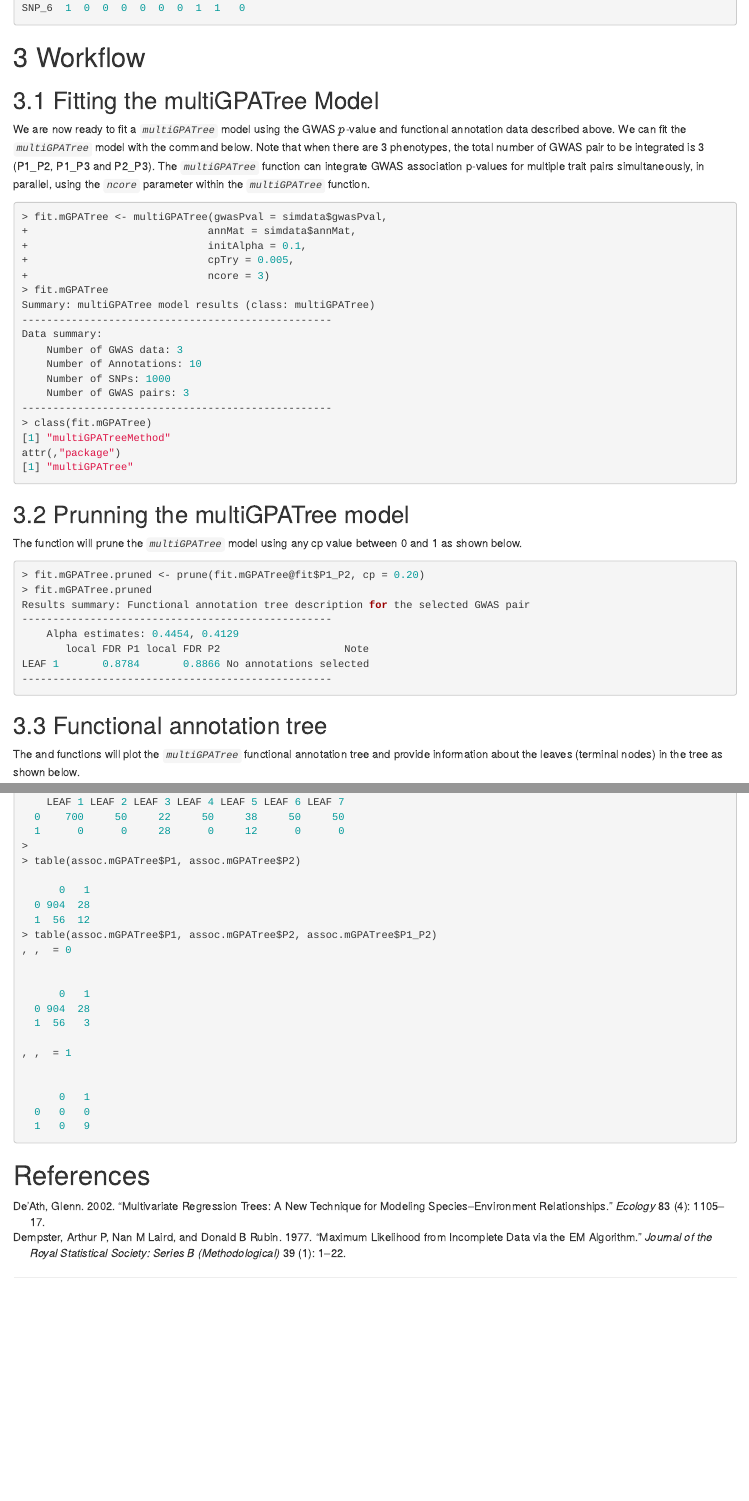
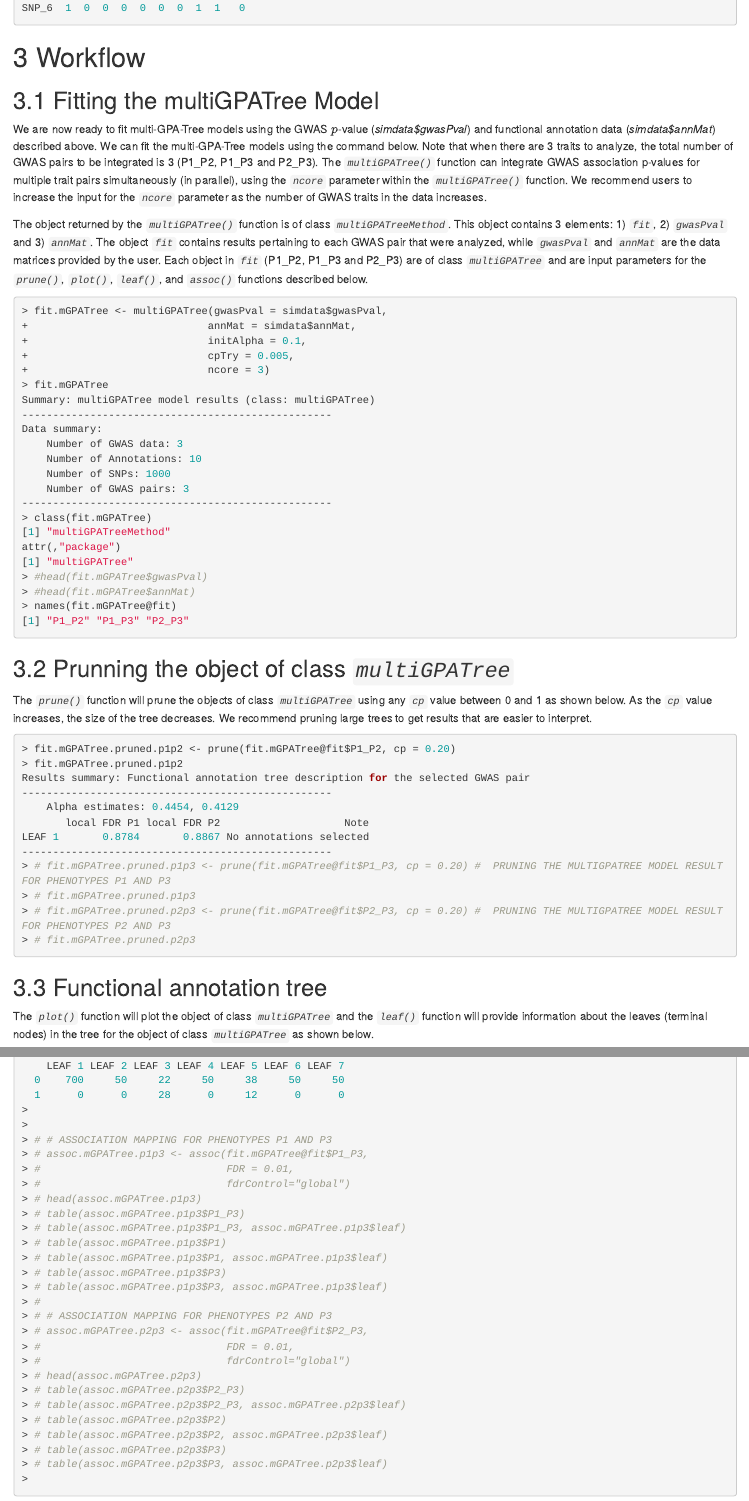
Before and after one commit to asthakhatiwada/multiGPATree, an R Markdown document (vignettes/multiGPATree_vignette_html.Rmd): the page in a window 1100 px wide, from 1350 px down, and a second part further down, joined at a grey line. The pictures show the output file vignettes/multiGPATree_vignette_html.html that the author committed with the source, opened offline.

Commit message:
html vignette update

````diff
--- a/vignettes/multiGPATree_vignette_html.Rmd
+++ b/vignettes/multiGPATree_vignette_html.Rmd
@@ -71,7 +71,9 @@ head(simdata$annMat)
 # Workflow {#workflow}
 ## Fitting the multiGPATree Model {#fitting}
 
-We are now ready to fit a *`multiGPATree`* model using the GWAS $p$-value  and functional annotation data described above. We can fit the *`multiGPATree`* model with the command below. Note that when there are 3 phenotypes, the total number of GWAS pair to be integrated is 3 (P1_P2, P1_P3 and P2_P3). The *`multiGPATree`* function can integrate GWAS association p-values for multiple trait pairs simultaneously, in parallel, using the *`ncore`* parameter within the *`multiGPATree`* function.
+We are now ready to fit multi-GPA-Tree models using the GWAS $p$-value (*simdata\$gwasPval*) and functional annotation data (*simdata\$annMat*) described above. We can fit the multi-GPA-Tree models using the command below. Note that when there are 3 traits to analyze, the total number of GWAS pairs to be integrated is 3 (P1_P2, P1_P3 and P2_P3). The *`multiGPATree()`* function can integrate GWAS association p-values for multiple trait pairs simultaneously (in parallel), using the *`ncore`* parameter within the *`multiGPATree()`* function. We recommend users to increase the input for the *`ncore`* parameter as the number of GWAS traits in the data increases.
+
+The object returned by the *`multiGPATree()`* function is of class *`multiGPATreeMethod`*. This object contains 3 elements: 1) *`fit`*, 2) *`gwasPval`* and 3) *`annMat`*. The object *`fit`* contains results pertaining to each GWAS pair that were analyzed, while *`gwasPval`* and *`annMat`* are the data matrices provided by the user.  Each object in *`fit`* (P1_P2, P1_P3 and P2_P3) are of class *`multiGPATree`* and are input parameters for the *`prune()`*, *`plot()`*, *`leaf()`*, and *`assoc()`* functions described below.
 
 ```{r, message=FALSE}
 fit.mGPATree <- multiGPATree(gwasPval = simdata$gwasPval,
@@ -81,23 +83,29 @@ fit.mGPATree <- multiGPATree(gwasPval = simdata$gwasPval,
                             ncore = 3)
 fit.mGPATree
 class(fit.mGPATree)
+#head(fit.mGPATree$gwasPval)
+#head(fit.mGPATree$annMat)
+names(fit.mGPATree@fit)
 
 ```
 
 
+## Prunning the object of class *`multiGPATree`* {#pruning}
 
-## Prunning the multiGPATree model {#pruning}
-
-The \texttt{prune()} function will prune the *`multiGPATree`* model using any cp value between 0 and 1 as shown below.
+The *`prune()`* function will prune the objects of class *`multiGPATree`* using any *`cp`* value between 0 and 1 as shown below. As the *`cp`* value increases, the size of the tree decreases. We recommend pruning large trees to get results that are easier to interpret.
 
 ```{r, eval=TRUE, include=TRUE, message=FALSE, warning=FALSE}
-fit.mGPATree.pruned <- prune(fit.mGPATree@fit$P1_P2, cp = 0.20)
-fit.mGPATree.pruned
+fit.mGPATree.pruned.p1p2 <- prune(fit.mGPATree@fit$P1_P2, cp = 0.20)
+fit.mGPATree.pruned.p1p2
+# fit.mGPATree.pruned.p1p3 <- prune(fit.mGPATree@fit$P1_P3, cp = 0.20) #  PRUNING THE MULTIGPATREE MODEL RESULT FOR PHENOTYPES P1 AND P3
+# fit.mGPATree.pruned.p1p3
+# fit.mGPATree.pruned.p2p3 <- prune(fit.mGPATree@fit$P2_P3, cp = 0.20) #  PRUNING THE MULTIGPATREE MODEL RESULT FOR PHENOTYPES P2 AND P3
+# fit.mGPATree.pruned.p2p3
 ```
 
 ## Functional annotation tree {#annotation}
 
-The \texttt{plot()} and \texttt{leaf()} functions will plot the *`multiGPATree`* functional annotation tree and provide information about the leaves (terminal nodes) in the tree as shown below.
+The *`plot()`* function will plot the object of class *`multiGPATree`* and the *`leaf()`* function will provide information about the leaves (terminal nodes) in the tree for the object of class *`multiGPATree`* as shown below.
 
 ```{r, eval=TRUE, include=TRUE, message=FALSE, warning=FALSE}
 plot(fit.mGPATree@fit$P1_P2)
@@ -128,3 +130 @@ table(assoc.mGPATree$P2, assoc.mGPATree$leaf)
 
-table(assoc.mGPATree$P1, assoc.mGPATree$P2)
-table(assoc.mGPATree$P1, assoc.mGPATree$P2, assoc.mGPATree$P1_P2)
@@ -131,3 +144,28 @@ table(assoc.mGPATree$P1, assoc.mGPATree$P2, assoc.mGPATree$P1_P2)
+# # ASSOCIATION MAPPING FOR PHENOTYPES P1 AND P3
+# assoc.mGPATree.p1p3 <- assoc(fit.mGPATree@fit$P1_P3,
+#                              FDR = 0.01,
+#                              fdrControl="global")
+# head(assoc.mGPATree.p1p3)
+# table(assoc.mGPATree.p1p3$P1_P3)
+# table(assoc.mGPATree.p1p3$P1_P3, assoc.mGPATree.p1p3$leaf)
+# table(assoc.mGPATree.p1p3$P1)
+# table(assoc.mGPATree.p1p3$P1, assoc.mGPATree.p1p3$leaf)
+# table(assoc.mGPATree.p1p3$P3)
+# table(assoc.mGPATree.p1p3$P3, assoc.mGPATree.p1p3$leaf)
+#
+# # ASSOCIATION MAPPING FOR PHENOTYPES P2 AND P3
+# assoc.mGPATree.p2p3 <- assoc(fit.mGPATree@fit$P2_P3,
+#                              FDR = 0.01,
+#                              fdrControl="global")
+# head(assoc.mGPATree.p2p3)
+# table(assoc.mGPATree.p2p3$P2_P3)
+# table(assoc.mGPATree.p2p3$P2_P3, assoc.mGPATree.p2p3$leaf)
+# table(assoc.mGPATree.p2p3$P2)
+# table(assoc.mGPATree.p2p3$P2, assoc.mGPATree.p2p3$leaf)
+# table(assoc.mGPATree.p2p3$P3)
+# table(assoc.mGPATree.p2p3$P3, assoc.mGPATree.p2p3$leaf)
+
+
 ```
 
 # References
````
Also changed, not shown: vignettes/multiGPATree_vignette_html.html, vignettes/multiGPATree_vignette_html.Rmd (31 more changed lines).
